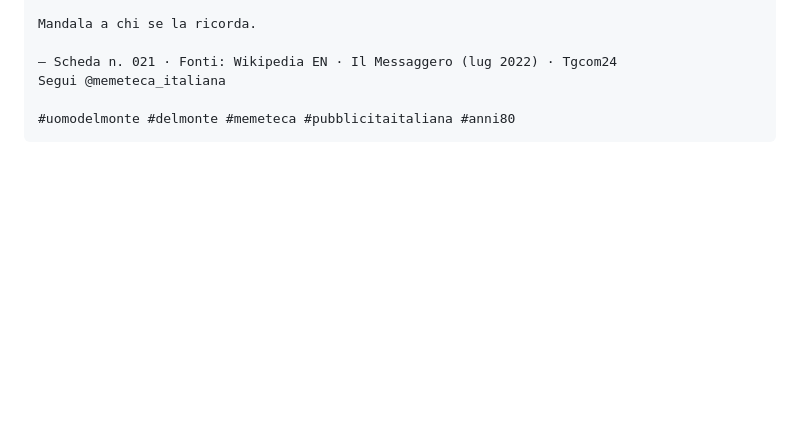
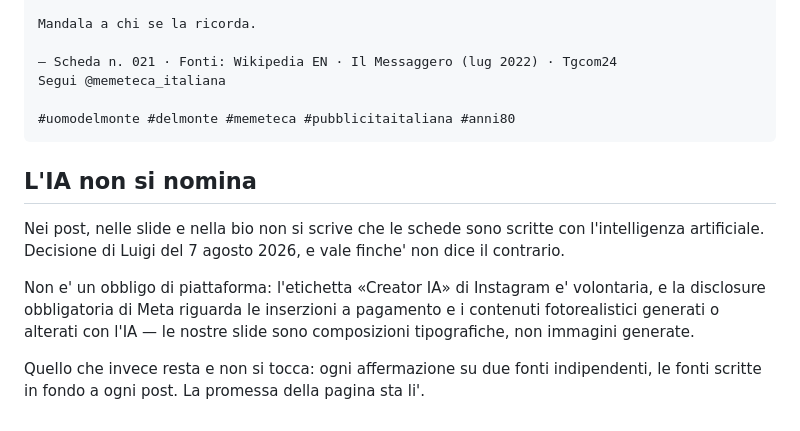
Before and after one commit to luigismith/memeteca, a Markdown page: docs/02_CAPTION.md, the part around the change. GitHub-like rendering; blank space fills up the shorter version.

Commit message:
regola editoriale: l'IA non si nomina nei post ne in bio

````diff
--- a/docs/02_CAPTION.md
+++ b/docs/02_CAPTION.md
@@ -779,3 +779,18 @@ Segui @memeteca_italiana
 
 #uomodelmonte #delmonte #memeteca #pubblicitaitaliana #anni80
 ```
+
+## L'IA non si nomina
+
+Nei post, nelle slide e nella bio non si scrive che le schede sono scritte con
+l'intelligenza artificiale. Decisione di Luigi del 7 agosto 2026, e vale finche'
+non dice il contrario.
+
+Non e' un obbligo di piattaforma: l'etichetta «Creator IA» di Instagram e'
+volontaria, e la disclosure obbligatoria di Meta riguarda le inserzioni a
+pagamento e i contenuti fotorealistici generati o alterati con l'IA — le nostre
+slide sono composizioni tipografiche, non immagini generate.
+
+Quello che invece resta e non si tocca: ogni affermazione su due fonti
+indipendenti, le fonti scritte in fondo a ogni post. La promessa della pagina
+sta li'.
````
